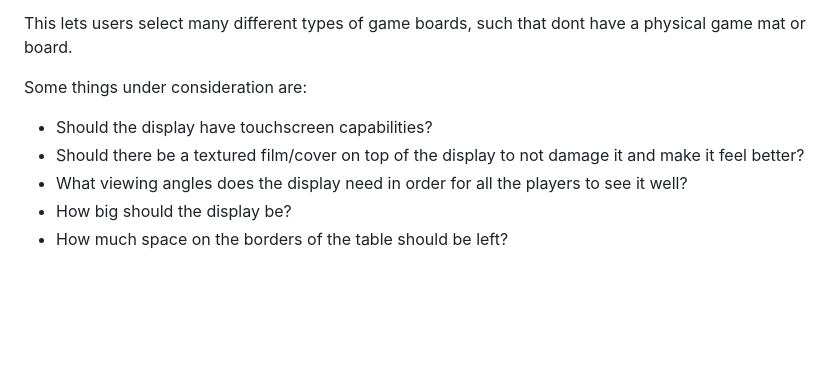
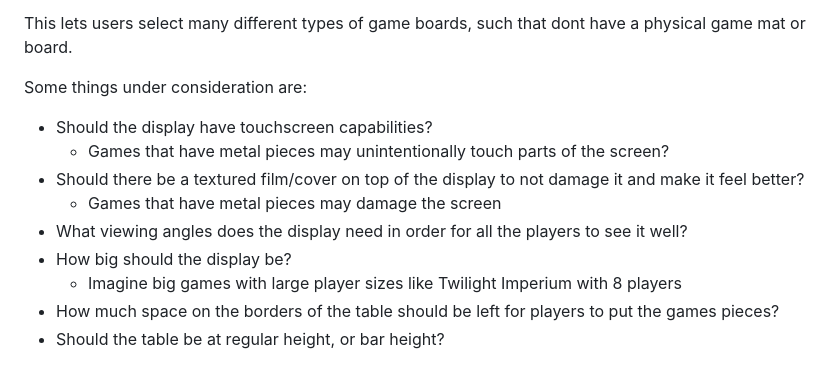
Before and after one commit to stefanman125/ImmersiveTableTop, a Markdown page: README.md, the part around the change. GitHub-like rendering; blank space fills up the shorter version.

```diff
--- a/README.md
+++ b/README.md
@@ -79,7 +79,11 @@ This lets users select many different types of game boards, such that dont have
 Some things under consideration are:
 
 - Should the display have touchscreen capabilities?
+    - Games that have metal pieces may unintentionally touch parts of the screen?
 - Should there be a textured film/cover on top of the display to not damage it and make it feel better?
+    - Games that have metal pieces may damage the screen
 - What viewing angles does the display need in order for all the players to see it well?
 - How big should the display be?
-- How much space on the borders of the table should be left?
+    - Imagine big games with large player sizes like Twilight Imperium with 8 players
+- How much space on the borders of the table should be left for players to put the games pieces?
+- Should the table be at regular height, or bar height?
```
